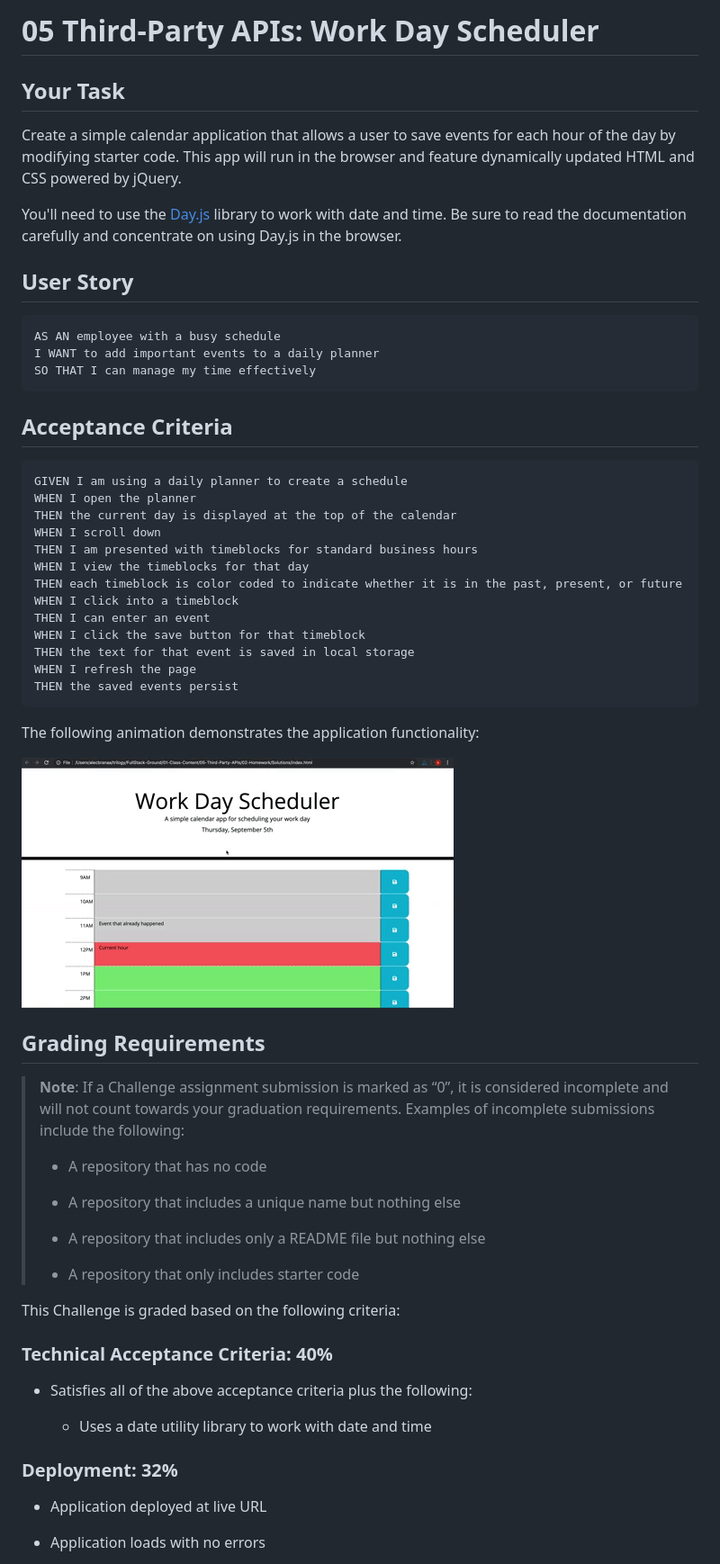
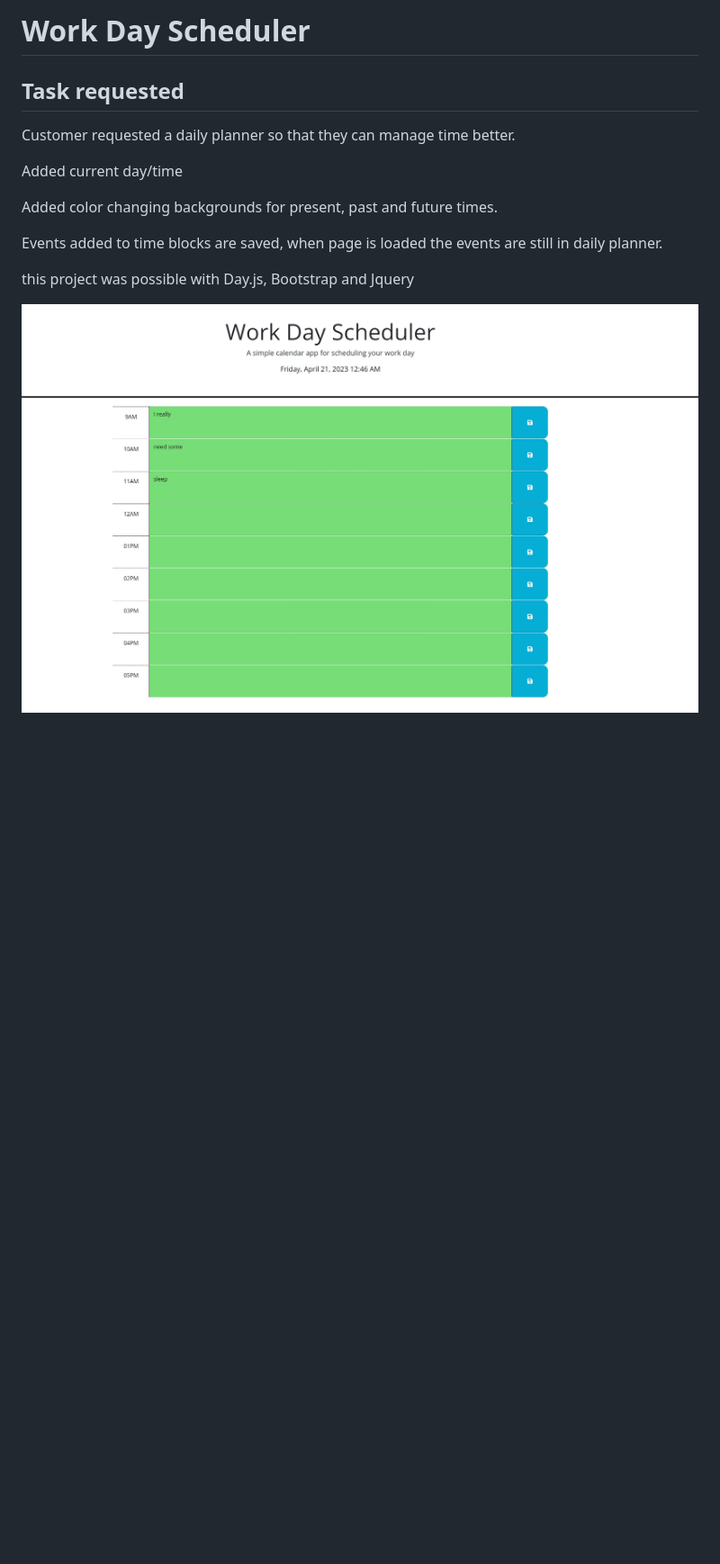
Before and after one commit to RyanTheFerreira/WorkDay-Scheduler, a Markdown page: README.md, the part around the change printed below. Shown: that part at 90% size. Drawn GitHub-style; pictures changed too: Assets/PlannerGrn.jpg (added); blank space fills up the shorter version.

````diff
--- a/README.md
+++ b/README.md
@@ -1,65 +1,15 @@
-# 05 Third-Party APIs: Work Day Scheduler
+# Work Day Scheduler
 
-## Your Task
+## Task requested
+Customer requested a daily planner so that they can manage time better.
 
-Create a simple calendar application that allows a user to save events for each hour of the day by modifying starter code. This app will run in the browser and feature dynamically updated HTML and CSS powered by jQuery.
+Added current day/time
 
-You'll need to use the [Day.js](https://day.js.org/en/) library to work with date and time. Be sure to read the documentation carefully and concentrate on using Day.js in the browser.
+Added color changing backgrounds for present, past and future times.
 
-## User Story
+Events added to time blocks are saved, when page is loaded the events are still in daily planner.
 
-```md
-AS AN employee with a busy schedule
-I WANT to add important events to a daily planner
-SO THAT I can manage my time effectively
-```
+this project was possible with Day.js, Bootstrap and Jquery
 
-## Acceptance Criteria
+![color coded slots where user can save events](./Assets/PlannerGrn.jpg)
 
-```md
-GIVEN I am using a daily planner to create a schedule
-WHEN I open the planner
-THEN the current day is displayed at the top of the calendar
-WHEN I scroll down
-THEN I am presented with timeblocks for standard business hours
-WHEN I view the timeblocks for that day
-THEN each timeblock is color coded to indicate whether it is in the past, present, or future
-WHEN I click into a timeblock
-THEN I can enter an event
-WHEN I click the save button for that timeblock
-THEN the text for that event is saved in local storage
-WHEN I refresh the page
-THEN the saved events persist
-```
-
-The following animation demonstrates the application functionality:
-
-<!-- @TODO: create ticket to review/update image) -->
-![A user clicks on slots on the color-coded calendar and edits the events.](./Assets/05-third-party-apis-homework-demo.gif)
-
-## Grading Requirements
-
-> **Note**: If a Challenge assignment submission is marked as “0”, it is considered incomplete and will not count towards your graduation requirements. Examples of incomplete submissions include the following:
->
-> * A repository that has no code
->
-> * A repository that includes a unique name but nothing else
->
-> * A repository that includes only a README file but nothing else
->
-> * A repository that only includes starter code
-
-This Challenge is graded based on the following criteria:
-
-### Technical Acceptance Criteria: 40%
-
-* Satisfies all of the above acceptance criteria plus the following:
-
-  * Uses a date utility library to work with date and time
-
-### Deployment: 32%
-
-* Application deployed at live URL
-
-* Application loads with no errors
-
````
Also changed, not shown: other parts of README.md (+1 -34 lines).
